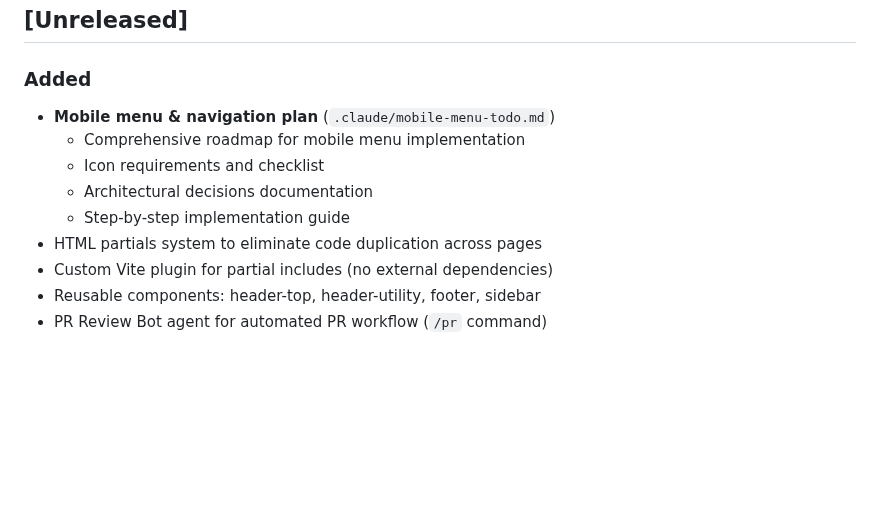
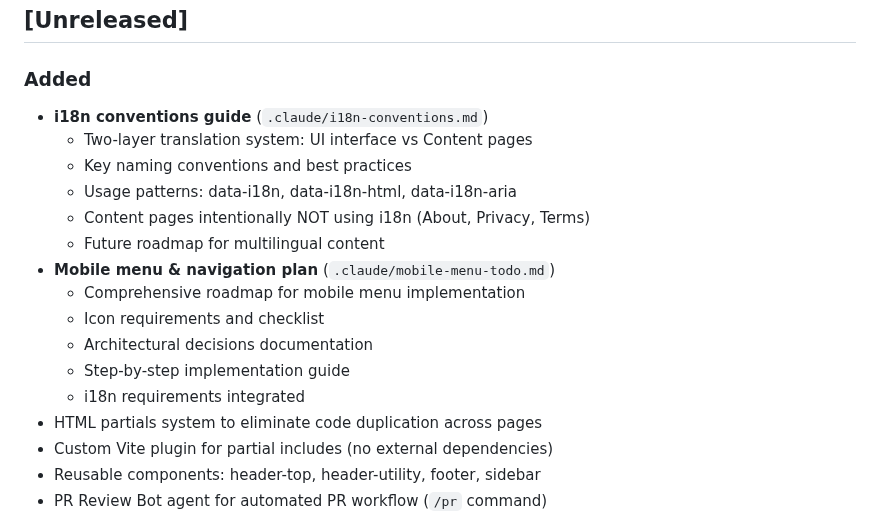
Before and after one commit to admin310st/301-ui, a Markdown page: CHANGELOG.md, the part around the change. Drawn GitHub-style; blank space fills up the shorter version.

Commit message:
docs: Update CHANGELOG for i18n conventions guide

```diff
--- a/CHANGELOG.md
+++ b/CHANGELOG.md
@@ -8,11 +8,18 @@ and this project adheres to [Semantic Versioning](https://semver.org/spec/v2.0.0
 ## [Unreleased]
 
 ### Added
+- **i18n conventions guide** (`.claude/i18n-conventions.md`)
+  - Two-layer translation system: UI interface vs Content pages
+  - Key naming conventions and best practices
+  - Usage patterns: data-i18n, data-i18n-html, data-i18n-aria
+  - Content pages intentionally NOT using i18n (About, Privacy, Terms)
+  - Future roadmap for multilingual content
 - **Mobile menu & navigation plan** (`.claude/mobile-menu-todo.md`)
   - Comprehensive roadmap for mobile menu implementation
   - Icon requirements and checklist
   - Architectural decisions documentation
   - Step-by-step implementation guide
+  - i18n requirements integrated
 - HTML partials system to eliminate code duplication across pages
 - Custom Vite plugin for partial includes (no external dependencies)
 - Reusable components: header-top, header-utility, footer, sidebar
```
